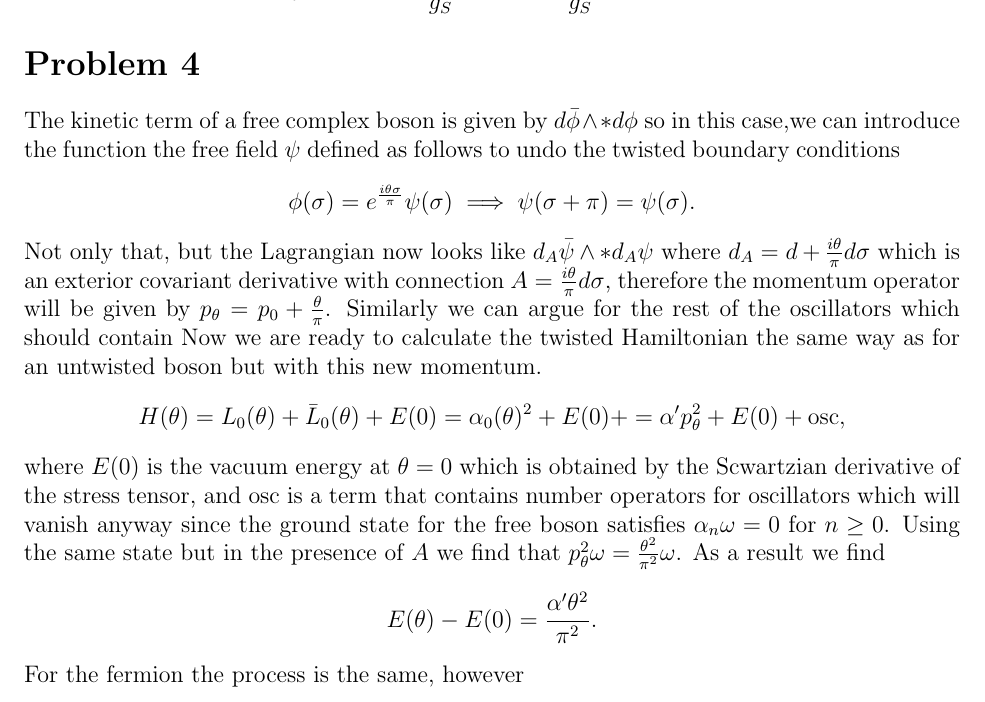
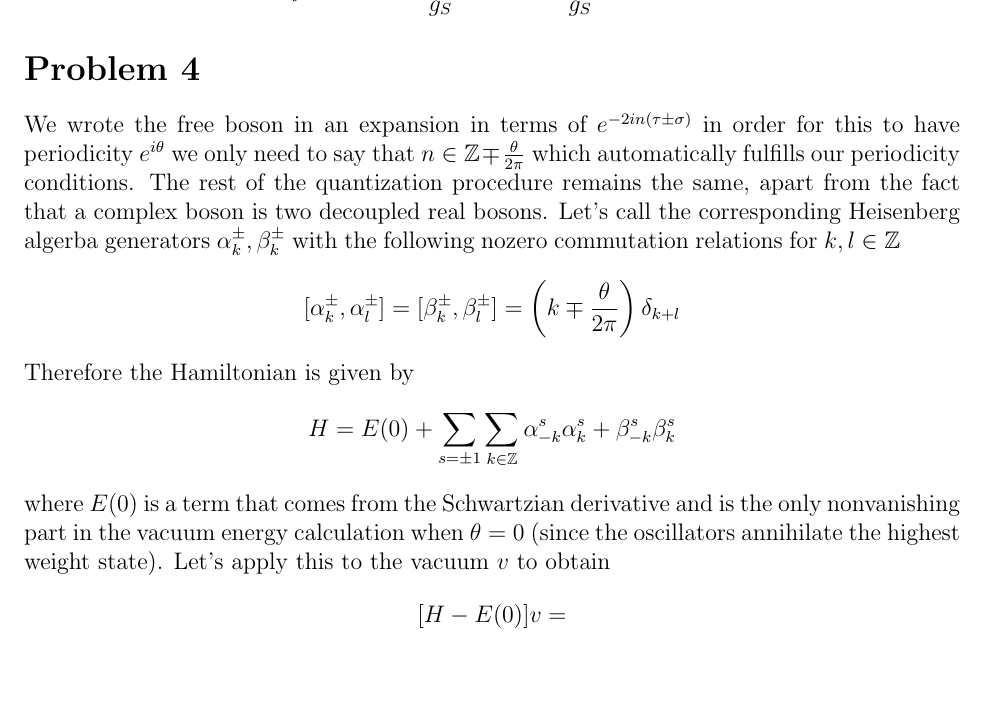
Before and after one commit to PanosEconomou/string-psets, a LaTeX problem sheet (ps10.tex): part of page 2 of 2, cut so that both start at the same text, the shorter picture padded with empty space. Compiled offline with pdfLaTeX.

Commit message:
I think I can get it now

```diff
--- a/ps10.tex
+++ b/ps10.tex
@@ -54,17 +54,46 @@ A representation of $SU(2)$ satisfies $[J^i,J^j] = 2\varepsilon_{ijk}J^k$, using
 	3C\varepsilon_{nij}[X^i, X^j] = \frac{4M_S}{g_S} 8J^n = - \frac{4 M_S}{g_S} [X^i,[X^i,X^n]].
 \end{equation*}
 \problem*[4]
-The kinetic term of a free complex boson is given by $d \bar \phi \wedge \ast d\phi$ so in this case,we can introduce the function the free field $\psi$ defined as follows to undo the twisted boundary conditions
+We wrote the free boson in an expansion in terms of $e^{-2in(\tau \pm \sigma)}$ in order for this to have periodicity $e^{i\theta}$ we only need to say that $n \in \mathbb{Z}\mp \frac{\theta}{2\pi}$ which automatically fulfills our periodicity conditions. The rest of the quantization procedure remains the same, apart from the fact that a complex boson is two decoupled real bosons. Let's call the corresponding Heisenberg algerba generators $\alpha_{k}^{\pm}, \beta_{k}^{\pm}$ with the following nozero commutation relations for $k, l\in \mathbb{Z}$
+\begin{align*}
+	[\alpha_{k}^{\pm},\alpha_{l}^{\pm}] =[\beta_{k}^{\pm},\beta_{l}^{\pm}]=  \left(k \mp \frac{\theta}{2\pi}\right) \delta_{k+l}
+\end{align*}
+Therefore the Hamiltonian is given by
 \begin{equation*}
-	\phi(\sigma) = e^{\frac{i \theta \sigma}{\pi}} \psi(\sigma) \implies \psi(\sigma +\pi) = \psi(\sigma).
+	H = E(0) + \sum_{s=\pm 1}\sum_{k \in \mathbb{Z}} \alpha_{-k}^{s}\alpha_{k}^{s} + \beta_{-k}^{s}\beta_{k}^{s}
 \end{equation*}
-Not only that, but the Lagrangian now looks like $d_{A} \bar \psi \wedge \ast d_{A} \psi$ where $d_A = d + \frac{i\theta}{\pi} d\sigma$ which is an exterior covariant derivative with connection $A= \frac{i\theta}{\pi}d\sigma$, therefore the momentum operator will be given by $p_{\theta} = p_0 + \frac{\theta}{\pi}$. Similarly we can argue for the rest of the oscillators which should contain Now we are ready to calculate the twisted Hamiltonian the same way as for an untwisted boson but with this new momentum.
-\begin{equation*}
-	H(\theta) = L_0(\theta) + \bar L_0(\theta) + E(0) = \alpha_0(\theta)^2 + E(0) + = \alpha' p_\theta^2 + E(0) + \text{osc},
-\end{equation*}
-where $E(0)$ is the vacuum energy at $\theta = 0$ which is obtained by the Scwartzian derivative of the stress tensor, and $\text{osc}$ is a term that contains number operators for oscillators which will vanish anyway since the ground state for the free boson satisfies $\alpha_n \omega = 0$ for $n\geq0$. Using the same state but in the presence of $A$ we find that $p_{\theta}^2 \omega = \frac{\theta^2}{\pi^2} \omega$. As a result we find
-\begin{equation*}
-	E(\theta) - E(0) = \frac{\alpha' \theta^2}{\pi^2}.
-\end{equation*}
-For the fermion the process is the same, however
+where $E(0)$ is a term that comes from the Schwartzian derivative and is the only nonvanishing part in the vacuum energy calculation when $\theta =0$ (since the oscillators annihilate the highest weight state). Let's apply this to the vacuum $v$ to obtain
+\begin{align*}
+	[H-E(0)] v =
+\end{align*}
+% We can introduce the free field $\psi$ defined as follows to undo the twisted boundary conditions
+% \begin{equation*}
+% 	\phi(\sigma) = e^{\frac{i \theta \sigma}{\pi}} \psi(\sigma) \implies \psi(\sigma +\pi) = \psi(\sigma).
+% \end{equation*}
+% Now $\psi$ looks like a free boson in the presence of a gauge field $A = \frac{i\theta}{\pi} d\sigma$. Notice that we can do a coordinate transformation $\psi = \chi + i\rho$ and write the complex boson as 2 free real bosons. Let's focus on one and use that $d\sigma^{\pm} = d\tau \pm d\sigma$. To write down the Hamiltonian it would be helpful to write the chiral and antichiral components in terms of modes that satisfy $\partial_{\pm} u^{\pm} \mp i\frac{\theta}{2\pi} u^\pm = - 2ik u^{\pm}$ (the factor of $\frac{1}{2}$ came from the change to holomorphic coordinates). This means that $u_k^\pm(\tau \pm \sigma) = \exp{-2i\left(k\mp \frac{\theta}{4\pi}\right)(\tau \pm \sigma)}$ where $k\mp \frac{\theta}{4\pi}$ has to be an integer which implies that $k \in \mathbb{Z} \pm \frac{\theta}{4\pi}$. Doing first quantization the algebra of the creation and annihilation operators corresponding to the coefficients of $u^{\pm}_k$ remain the same, but this time $k$ is not an integer. As a result, we can write the free bosons in our theory as (I've set $2\alpha' = 1$)
+% \begin{align*}
+% 	\partial_{\pm}\chi_{\pm} = \sum_{k\in \mathbb{Z}\pm \frac{\theta}{4\pi}} \alpha_{k}^{\pm} u_k^{\pm} &&
+% 	\partial_{\pm}\rho_{\pm} = \sum_{k\in \mathbb{Z}\pm \frac{\theta}{4\pi}} \beta_{k}^{\pm} u_k^{\pm}
+% \end{align*}
+% As a result, the Hamiltonian is given by
+% \begin{align*}
+% 	H = \sum_{}
+% \end{align*}
+% Look up Polchinski 2.9 p.73
+% The kinetic term of a free complex boson is given by $d \bar \phi \wedge \ast d\phi$ so in this case,we can introduce the function the free field $\psi$ defined as follows to undo the twisted boundary conditions
+% \begin{equation*}
+% 	\phi(\sigma) = e^{\frac{i \theta \sigma}{\pi}} \psi(\sigma) \implies \psi(\sigma +\pi) = \psi(\sigma).
+% \end{equation*}
+% Not only that, but the Lagrangian now looks like $d_{A} \bar \psi \wedge \ast d_{A} \psi$ where $d_A = d + \frac{i\theta}{\pi} d\sigma$ which is an exterior covariant derivative with connection $A= \frac{i\theta}{\pi}d\sigma$, therefore the momentum operator will be given by $p_{\theta} = p_0 + \frac{\theta}{\pi}$. Similarly the rest of the oscillators should be of the form
+% Now we are ready to calculate the twisted Hamiltonian the same way as for an untwisted boson but with this new momentum.
+% \begin{equation*}
+% 	H(\theta) = L_0(\theta) + \bar L_0(\theta) + E(0) = \alpha_0(\theta)^2 + E(0) + = \alpha' p_\theta^2 + E(0) + \text{osc},
+% \end{equation*}
+% where $E(0)$ is the vacuum energy at $\theta = 0$ which is obtained by the Scwartzian derivative of the stress tensor, and $\text{osc}$ is a term that contains number operators for oscillators which will vanish anyway since the ground state for the free boson satisfies $\alpha_n \omega = 0$ for $n\geq0$. Using the same state but in the presence of $A$ we find that $p_{\theta}^2 \omega = \frac{\theta^2}{\pi^2} \omega$. As a result we find
+% \begin{equation*}
+% 	E(\theta) - E(0) = \frac{\alpha' \theta^2}{\pi^2}.
+% \end{equation*}
+% For the fermion the process is the same, however
+% \problem*[5]
+
 \end{document}
```
